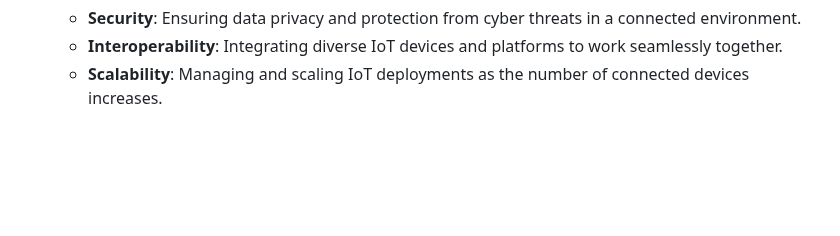
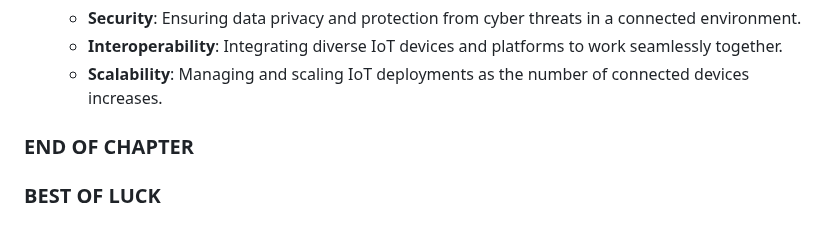
Before and after one commit to Sharatmaharjan/Notes, a Markdown page: Contemporary Technologies and Businesses.md, the part around the change. Drawn GitHub-style; blank space fills up the shorter version.

```diff
--- a/Contemporary Technologies and Businesses.md
+++ b/Contemporary Technologies and Businesses.md
@@ -406,3 +406,6 @@
    - **Security**: Ensuring data privacy and protection from cyber threats in a connected environment.
    - **Interoperability**: Integrating diverse IoT devices and platforms to work seamlessly together.
    - **Scalability**: Managing and scaling IoT deployments as the number of connected devices increases.
+
+### END OF CHAPTER
+### BEST OF LUCK
```
